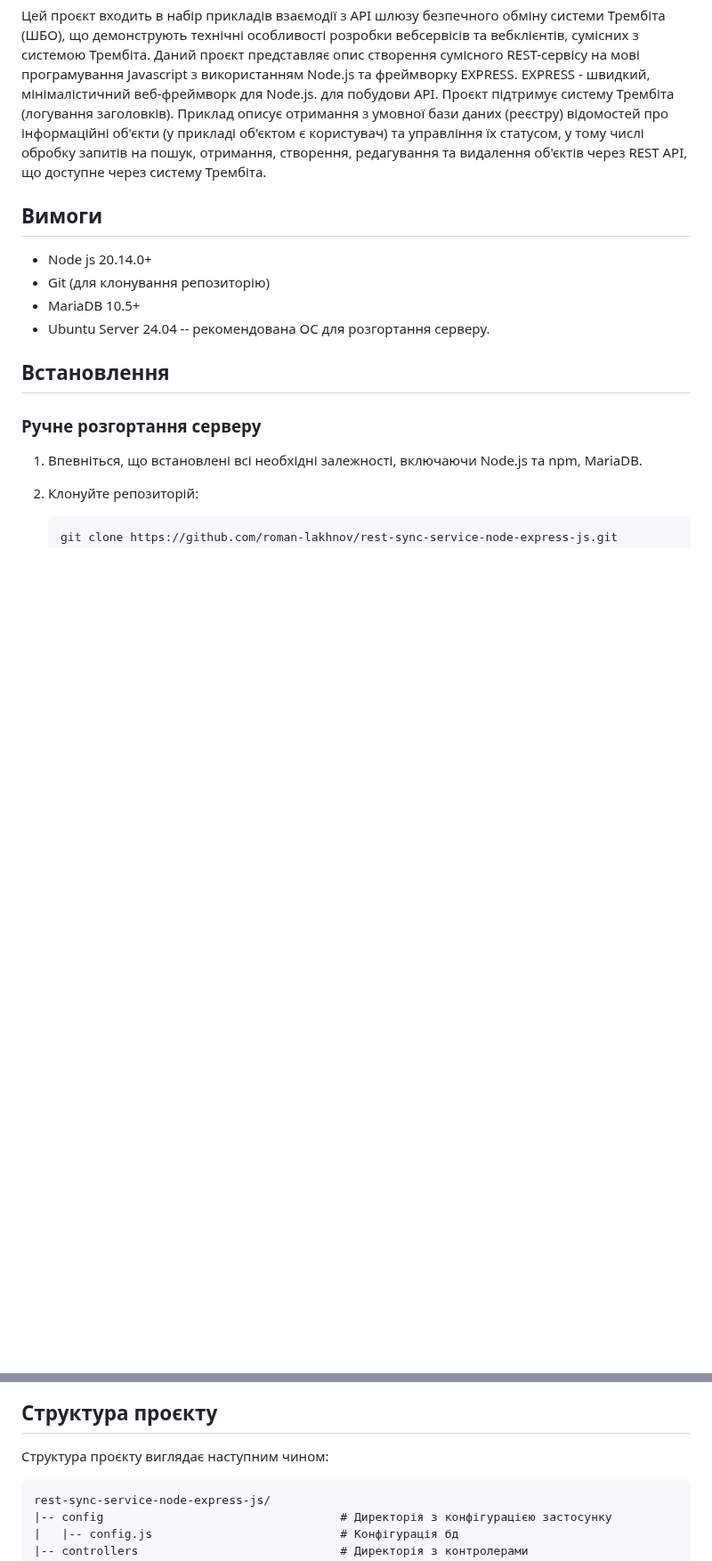
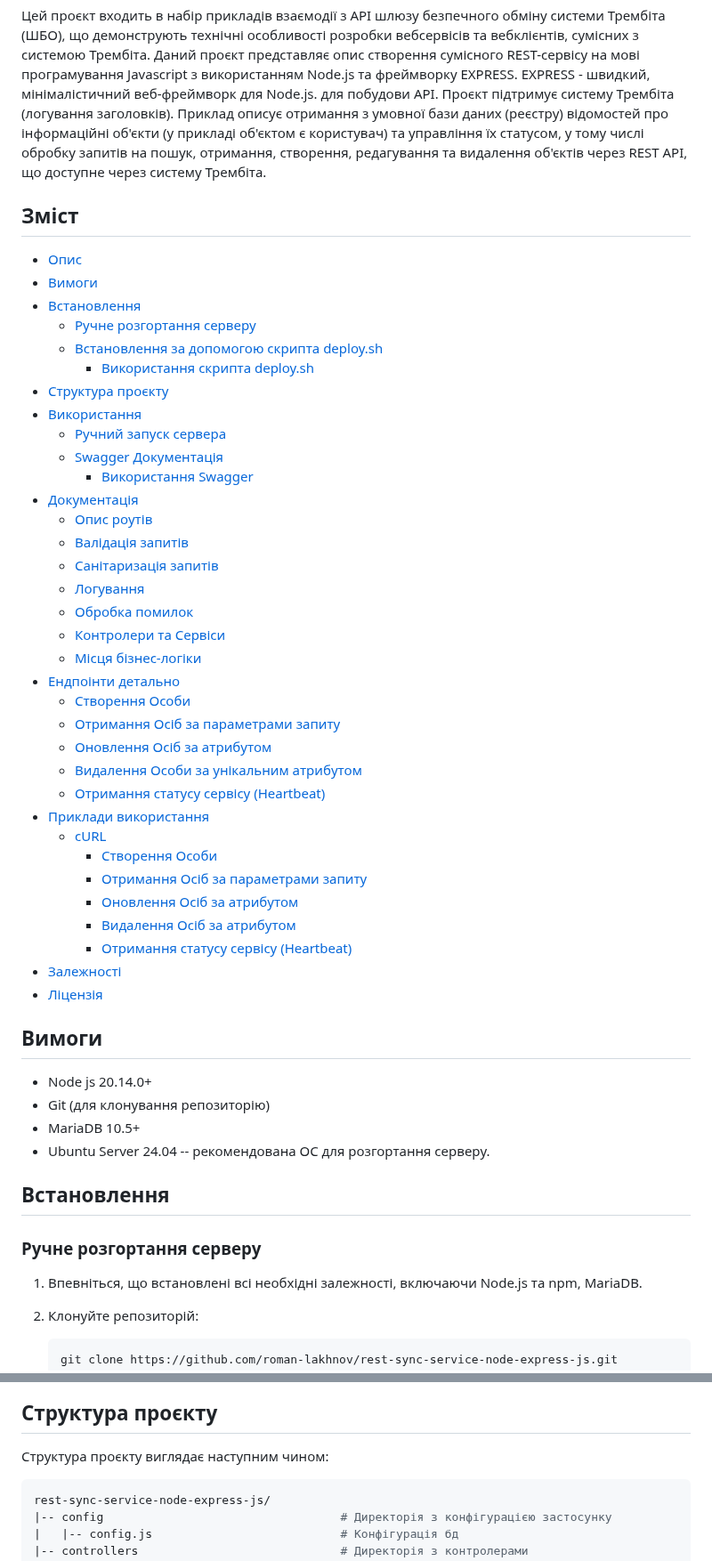
Before and after one commit to kshypachov/rest-sync-service-node-express-js, a Markdown page: README.MD, 2 parts joined by grey strips. Shown at 89% size. Rendered like a GitHub page; blank space fills up the shorter version.

````diff
--- a/README.MD
+++ b/README.MD
@@ -5,7 +5,45 @@
 Цей проєкт входить в набір прикладів взаємодії з API шлюзу безпечного обміну системи Трембіта (ШБО), що демонструють технічні особливості розробки вебсервісів та вебклієнтів, сумісних з системою Трембіта. Даний проєкт представляє опис створення сумісного REST-сервісу на мові програмування Javascript з використанням Node.js та фреймворку EXPRESS. EXPRESS - швидкий, мінімалістичний веб-фреймворк для Node.js. для побудови API. Проєкт підтримує систему Трембіта (логування заголовків).
 Приклад описує отримання з умовної бази даних (реєстру) відомостей про інформаційні об'єкти (у прикладі об'єктом є користувач) та управління їх статусом, у тому числі обробку запитів на пошук, отримання, створення, редагування та видалення об'єктів через REST API, що доступне через систему Трембіта.
 
+## Зміст
+
+- [Опис](#опис)
+- [Вимоги](#вимоги)
+- [Встановлення](#встановлення)
+  - [Ручне розгортання серверу](#ручне-розгортання-серверу)
+  - [Встановлення за допомогою скрипта deploy.sh](#встановлення-за-допомогою-скрипта)
+    - [Використання скрипта deploy.sh](#використання-скрипта-deploysh)
+- [Структура проєкту](#структура-проєкту)
+- [Використання](#використання)
+  - [Ручний запуск сервера](#ручний-запуск-сервера)
+  - [Swagger Документація](#swagger-документація)
+    - [Використання Swagger](#використання-swagger)
+- [Документація](#документація)
+  - [Опис роутів](#опис-роутів)
+  - [Валідація запитів](#валідація-запитів)
+  - [Санітаризація запитів](#санітаризація-запитів)
+  - [Логування](#логування)
+  - [Обробка помилок](#обробка-помилок)
+  - [Контролери та Сервіси](#контролери-та-сервіси)
+  - [Місця бізнес-логіки](#місця-бізнес-логіки)
+- [Ендпоінти детально](#ендпоінти-детально)
+  - [Створення Особи](#створення-особи)
+  - [Отримання Осіб за параметрами запиту](#отримання-осіб-за-параметрами-запиту)
+  - [Оновлення Осіб за атрибутом](#оновлення-осіб-за-атрибутом)
+  - [Видалення Особи за унікальним атрибутом](#видалення-особи-за-унікальним-атрибутом)
+  - [Отримання статусу сервісу (Heartbeat)](#отримання-статусу-сервісу-heartbeat)
+- [Приклади використання](#приклади-використання)
+  - [cURL](#curl)
+    - [Створення Особи](#створення-особи)
+    - [Отримання Осіб за параметрами запиту](#отримання-осіб-за-параметрами-запиту)
+    - [Оновлення Осіб за атрибутом](#оновлення-осіб-за-атрибутом)
+    - [Видалення Осіб за атрибутом](#видалення-осіб-за-атрибутом)
+    - [Отримання статусу сервісу (Heartbeat)](#отримання-статусу-сервісу-heartbeat)
+- [Залежності](#залежності)
+- [Ліцензія](#ліцензія)
+
 ## Вимоги
+
 - Node js 20.14.0+
 - Git (для клонування репозиторію)
 - MariaDB 10.5+
@@ -72,7 +113,7 @@
 
 Структура проєкту виглядає наступним чином:
 
-```
+```bash
 rest-sync-service-node-express-js/
 |-- config                                  # Директорія з конфігурацією застосунку
 |   |-- config.js                           # Конфігурація бд
````
Also changed, not shown: other parts of README.MD (+52 -44 lines).
